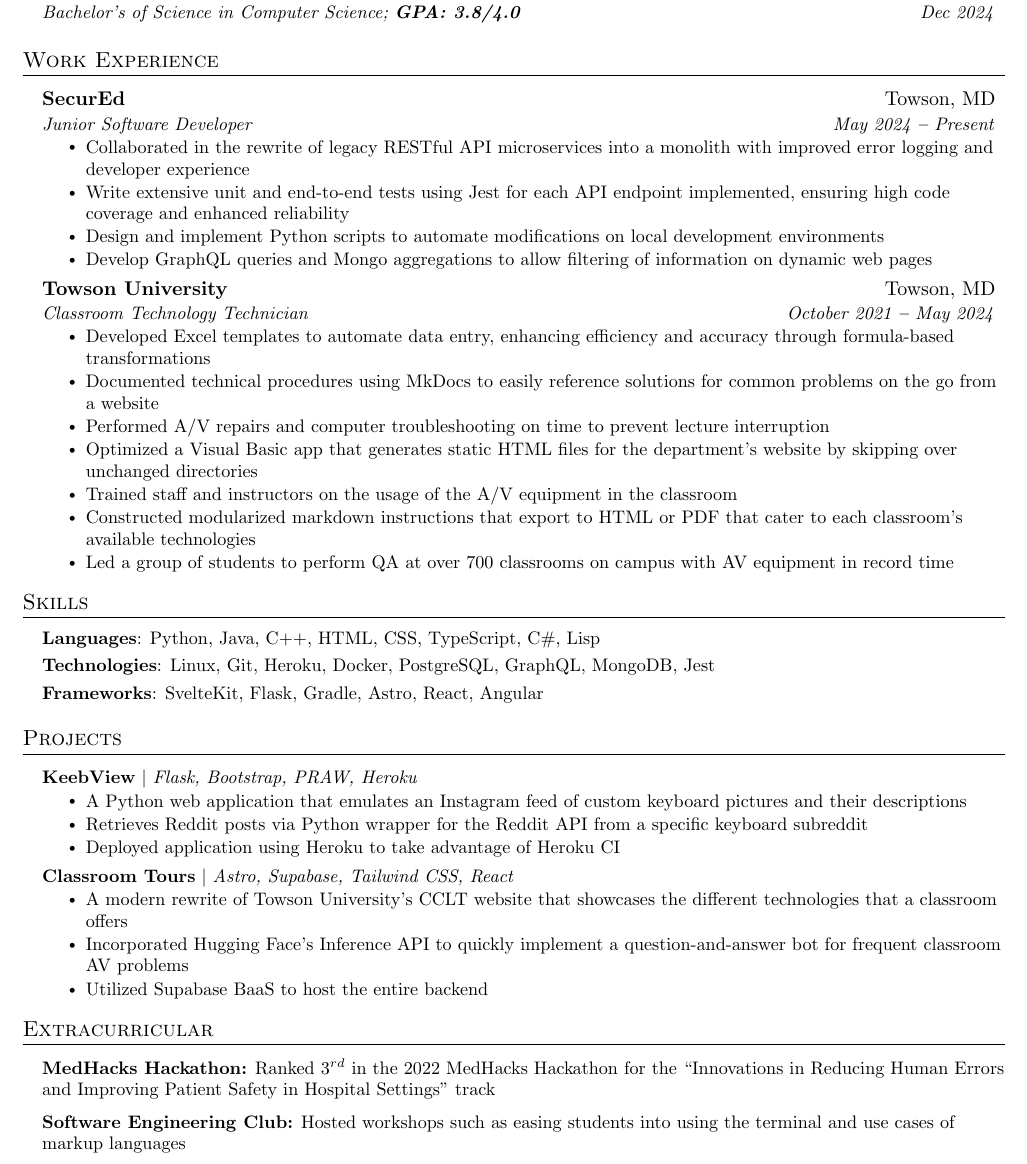
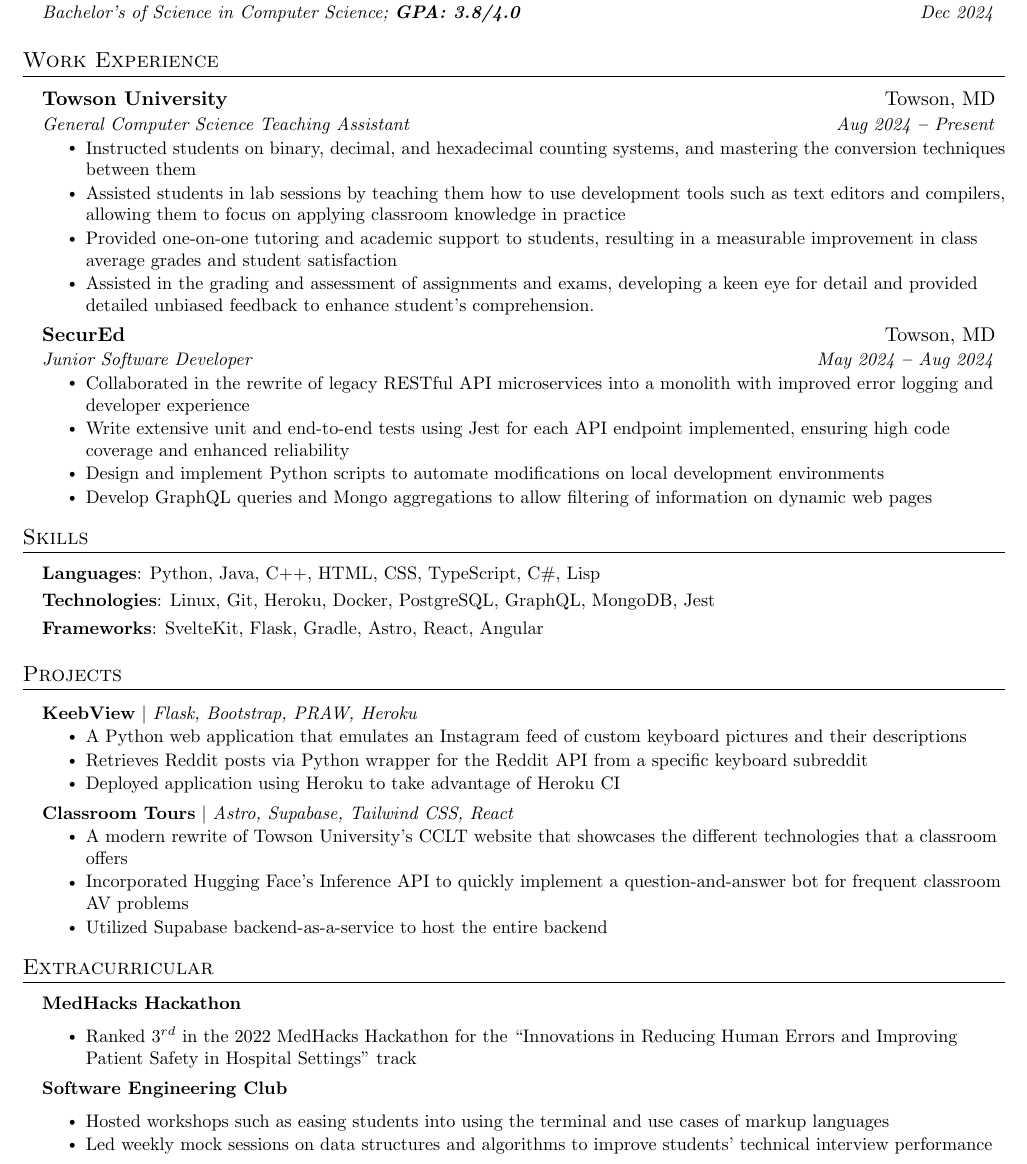
Before and after one commit to curlyLasagna/resume, a LaTeX document (LuisGascon.tex): part of the page, cut so that both start at the same text. Compiled offline with pdfLaTeX.

Commit message:
Set TA position as present

```diff
--- a/LuisGascon.tex
+++ b/LuisGascon.tex
@@ -200,27 +200,25 @@
 \resumeSubHeadingListStart
 
 \resumeSubheading
+{Towson University}{Towson, MD}
+{General Computer Science Teaching Assistant}
+{Aug 2024 \textbf{--} Present}
+\resumeItemListStart
+\resumeItem{Instructed students on binary, decimal, and hexadecimal counting systems, and mastering the conversion techniques between them}
+\resumeItem{Assisted students in lab sessions by teaching them how to use development tools such as text editors and compilers, allowing them to focus on applying classroom knowledge in practice}
+\resumeItem{Provided one-on-one tutoring and academic support to students, resulting in a measurable improvement in class average grades and student satisfaction}
+\resumeItem{Assisted in the grading and assessment of assignments and exams, developing a keen eye for detail and provided detailed unbiased feedback to enhance student's comprehension.}
+\resumeItemListEnd
+
+\resumeSubheading
 {SecurEd}{Towson, MD}
 {Junior Software Developer}
-{May 2024 \textbf{--} Present}
+{May 2024 \textbf{--} Aug 2024}
 \resumeItemListStart
 \resumeItem{Collaborated in the rewrite of legacy RESTful API microservices into a monolith with improved error logging and developer experience}
 \resumeItem{Write extensive unit and end-to-end tests using Jest for each API endpoint implemented, ensuring high code coverage and enhanced reliability}
 \resumeItem{Design and implement Python scripts to automate modifications on local development environments}
 \resumeItem{Develop GraphQL queries and Mongo aggregations to allow filtering of information on dynamic web pages}
-\resumeItemListEnd
-
-\resumeSubheading
-{Towson University}{Towson, MD}
-{Classroom Technology Technician}{October 2021 \textbf{--} May 2024}
-\resumeItemListStart
-\resumeItem{Developed Excel templates to automate data entry, enhancing efficiency and accuracy through formula-based transformations}
-\resumeItem{Documented technical procedures using MkDocs to easily reference solutions for common problems on the go from a website}
-\resumeItem{Performed A/V repairs and computer troubleshooting on time to prevent lecture interruption}
-\resumeItem{Optimized a Visual Basic app that generates static HTML files for the department's website by skipping over unchanged directories}
-\resumeItem{Trained staff and instructors on the usage of the A/V equipment in the classroom}
-\resumeItem{Constructed modularized markdown instructions that export to HTML or PDF that cater to each classroom's available technologies}
-\resumeItem{Led a group of students to perform QA at over 700 classrooms on campus with AV equipment in record time}
 \resumeItemListEnd
 
 \resumeSubHeadingListEnd
@@ -262,7 +260,7 @@
 \resumeItemListStart
 \resumeItem{A modern rewrite of Towson University's CCLT website that showcases the different technologies that a classroom offers}
 \resumeItem{Incorporated Hugging Face's Inference API to quickly implement a question-and-answer bot for frequent classroom AV problems}
-\resumeItem{Utilized Supabase BaaS to host the entire backend}
+\resumeItem{Utilized Supabase backend-as-a-service to host the entire backend}
 
 \resumeItemListEnd
 
@@ -276,8 +274,15 @@
 \section{Extracurricular}
 \vspace{2pt}
 \resumeSubHeadingListStart
-\resumeItem{\textbf{MedHacks Hackathon:}{ Ranked \(3^{rd}\) in the 2022 MedHacks Hackathon for the ``Innovations in Reducing Human Errors and Improving Patient Safety in Hospital Settings'' track}}
-\resumeItem{\textbf{Software Engineering Club:} Hosted workshops such as easing students into using the terminal and use cases of markup languages}
+\resumeItem{\textbf{MedHacks Hackathon}}
+\resumeItemListStart
+\resumeItem{Ranked \(3^{rd}\) in the 2022 MedHacks Hackathon for the ``Innovations in Reducing Human Errors and Improving Patient Safety in Hospital Settings'' track}
+\resumeItemListEnd
+\resumeItem{\textbf{Software Engineering Club}}
+\resumeItemListStart
+\resumeItem{Hosted workshops such as easing students into using the terminal and use cases of markup languages}
+\resumeItem{Led weekly mock sessions on data structures and algorithms to improve students’ technical interview performance}
+\resumeItemListEnd
 \resumeSubHeadingListEnd
 
 
```
Also changed, not shown: out/LuisGascon.pdf.
